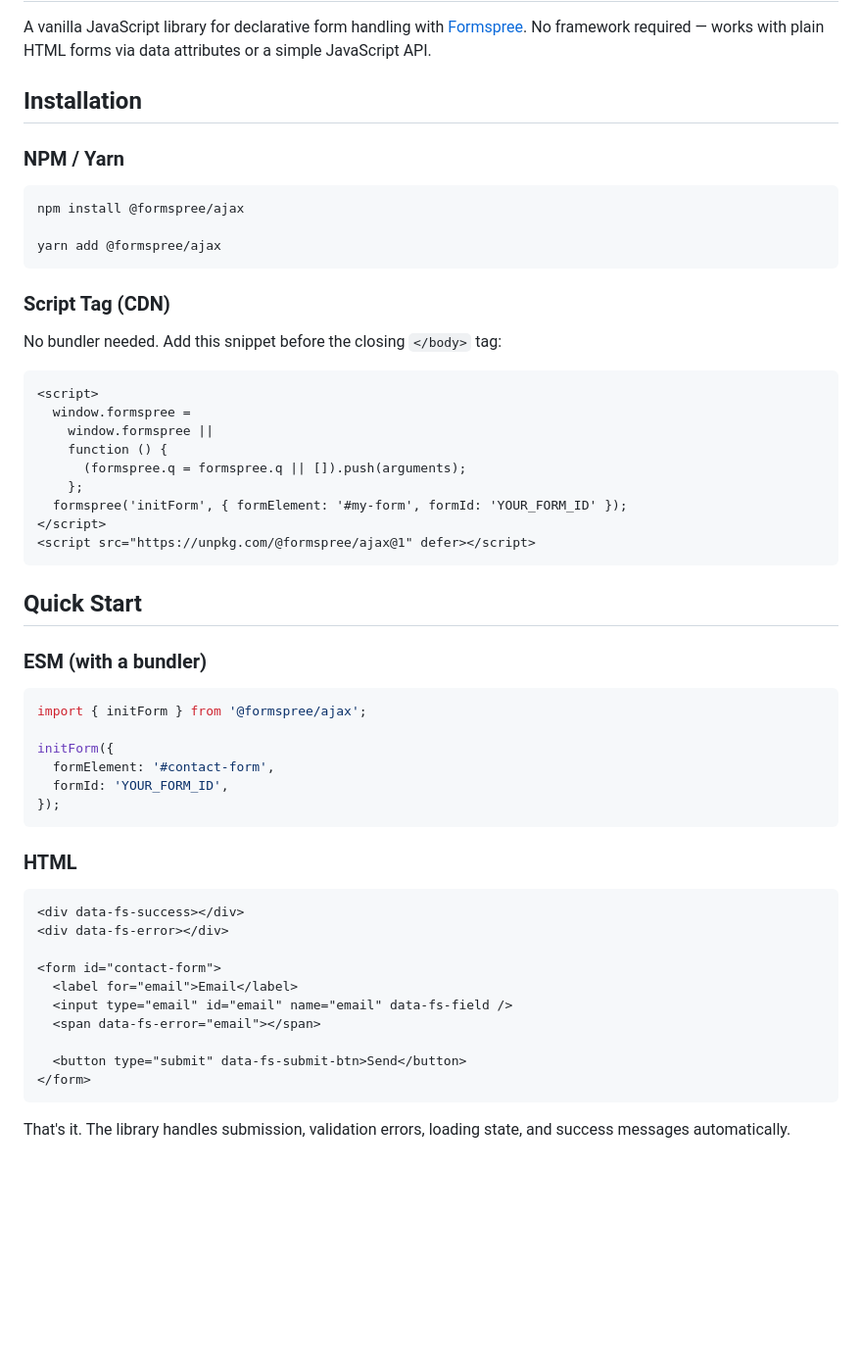
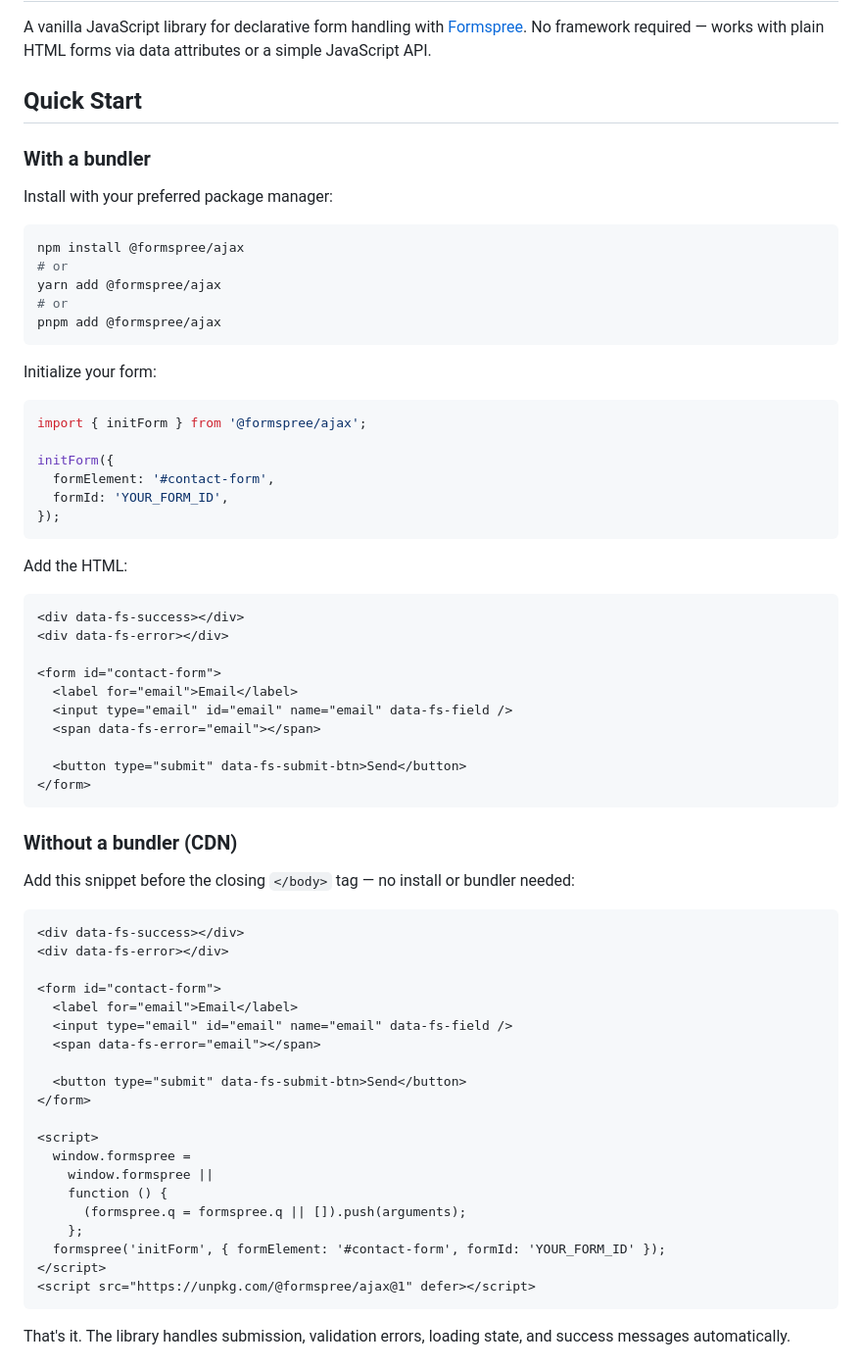
Before and after one commit to formspree/formspree-js, a Markdown page: packages/formspree-ajax/README.md, the part around one of its changes. Shown at 98% size. Drawn GitHub-style; blank space fills up the shorter version.

````diff
--- a/packages/formspree-ajax/README.md
+++ b/packages/formspree-ajax/README.md
@@ -2,35 +2,21 @@
 
 A vanilla JavaScript library for declarative form handling with [Formspree](https://formspree.io/). No framework required — works with plain HTML forms via data attributes or a simple JavaScript API.
 
-## Installation
+## Quick Start
 
-### NPM / Yarn
+### With a bundler
+
+Install with your preferred package manager:
 
 ```sh
 npm install @formspree/ajax
-
+# or
 yarn add @formspree/ajax
+# or
+pnpm add @formspree/ajax
 ```
 
-### Script Tag (CDN)
-
-No bundler needed. Add this snippet before the closing `</body>` tag:
-
-```html
-<script>
-  window.formspree =
-    window.formspree ||
-    function () {
-      (formspree.q = formspree.q || []).push(arguments);
-    };
-  formspree('initForm', { formElement: '#my-form', formId: 'YOUR_FORM_ID' });
-</script>
-<script src="https://unpkg.com/@formspree/ajax@1" defer></script>
-```
-
-## Quick Start
-
-### ESM (with a bundler)
+Initialize your form:
 
 ```js
 import { initForm } from '@formspree/ajax';
@@ -41,7 +27,7 @@ initForm({
 });
 ```
 
-### HTML
+Add the HTML:
 
 ```html
 <div data-fs-success></div>
@@ -54,6 +40,33 @@ initForm({
 
   <button type="submit" data-fs-submit-btn>Send</button>
 </form>
+```
+
+### Without a bundler (CDN)
+
+Add this snippet before the closing `</body>` tag — no install or bundler needed:
+
+```html
+<div data-fs-success></div>
+<div data-fs-error></div>
+
+<form id="contact-form">
+  <label for="email">Email</label>
+  <input type="email" id="email" name="email" data-fs-field />
+  <span data-fs-error="email"></span>
+
+  <button type="submit" data-fs-submit-btn>Send</button>
+</form>
+
+<script>
+  window.formspree =
+    window.formspree ||
+    function () {
+      (formspree.q = formspree.q || []).push(arguments);
+    };
+  formspree('initForm', { formElement: '#contact-form', formId: 'YOUR_FORM_ID' });
+</script>
+<script src="https://unpkg.com/@formspree/ajax@1" defer></script>
 ```
 
 That's it. The library handles submission, validation errors, loading state, and success messages automatically.
````
Also changed, not shown: other parts of packages/formspree-ajax/README.md (+50 -18 lines).
